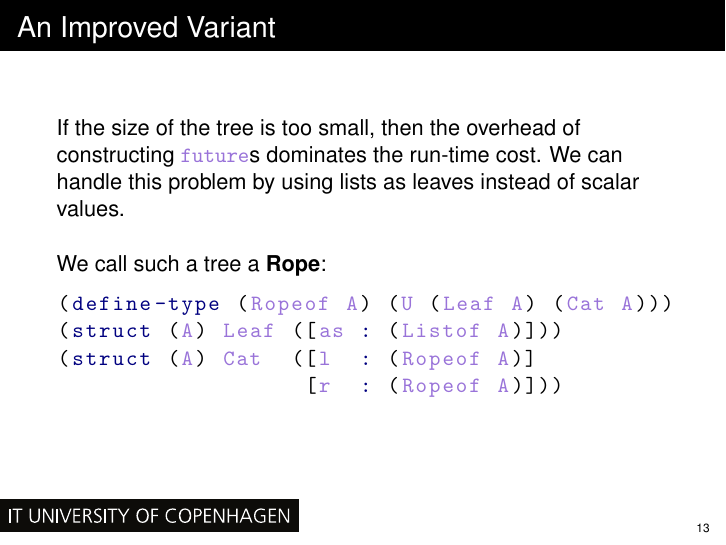
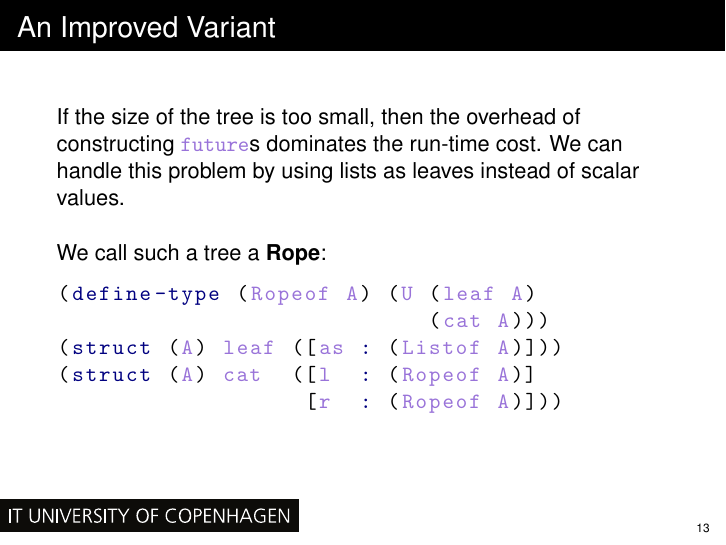
Before and after one commit to fbie/parallel-functional-lectures, LaTeX slides (2/slides/2.tex): page 22 of 26. Compiled offline with pdfLaTeX.

Commit message:
match actual code

```diff
--- a/2/slides/2.tex
+++ b/2/slides/2.tex
@@ -317,15 +317,16 @@ If the size of the tree is too small, then the overhead of constructing \lstinli
 We call such a tree a \textbf{Rope}:
 
 \begin{lstlisting}
-(define-type (Ropeof A) (U (Leaf A) (Cat A)))
-(struct (A) Leaf ([as : (Listof A)]))
-(struct (A) Cat  ([l  : (Ropeof A)]
+(define-type (Ropeof A) (U (leaf A)
+                           (cat A)))
+(struct (A) leaf ([as : (Listof A)]))
+(struct (A) cat  ([l  : (Ropeof A)]
                   [r  : (Ropeof A)]))
 \end{lstlisting}
 \end{frame}
 
 \begin{frame}{Ropes: Trees With Lists as Leaves}
-  We must define a \textbf{maximum size} $s_{\max}$for leaves. In this example, $s_{\max}\,=\,3$:
+  We must define a \textbf{maximum size} $s_{\max}$ for leaves. In this example, $s_{\max}\,=\,3$:
 
   \begin{center}
     \begin{tikzpicture}[level distance=0.75cm]
```
